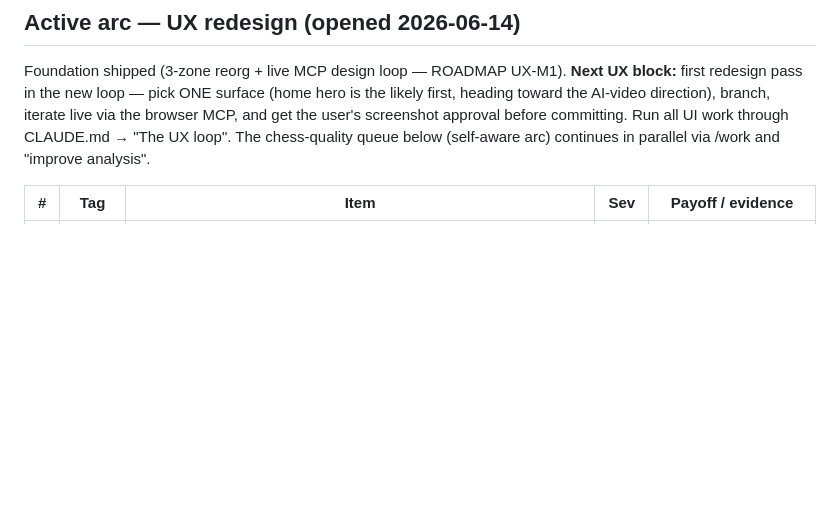
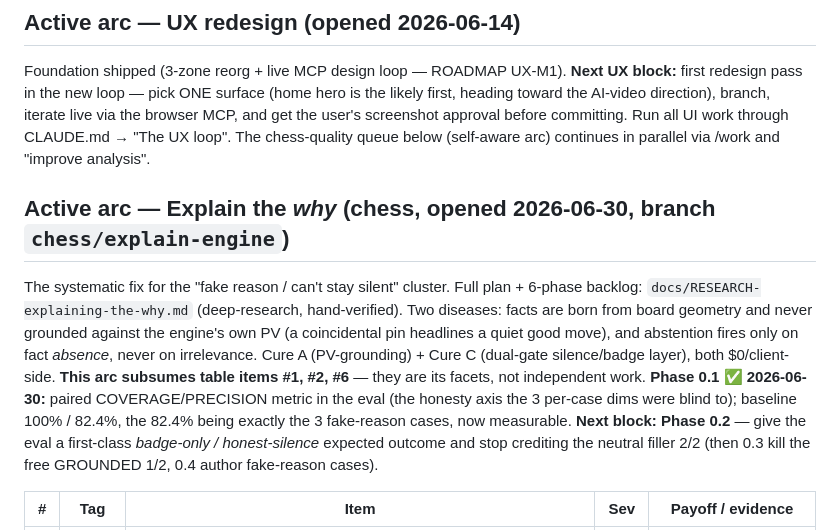
Before and after one commit to MalikAhed/stockthink, a Markdown page: self-improvement/docs/BACKLOG.md, the part around the change. Rendered like a GitHub page; blank space fills up the shorter version.

```diff
--- a/self-improvement/docs/BACKLOG.md
+++ b/self-improvement/docs/BACKLOG.md
@@ -15,6 +15,20 @@ live via the browser MCP, and get the user's screenshot approval before
 committing. Run all UI work through CLAUDE.md → "The UX loop". The chess-quality
 queue below (self-aware arc) continues in parallel via /work and "improve analysis".
 
+## Active arc — Explain the *why* (chess, opened 2026-06-30, branch `chess/explain-engine`)
+The systematic fix for the "fake reason / can't stay silent" cluster. Full plan +
+6-phase backlog: `docs/RESEARCH-explaining-the-why.md` (deep-research, hand-verified).
+Two diseases: facts are born from board geometry and never grounded against the
+engine's own PV (a coincidental pin headlines a quiet good move), and abstention
+fires only on fact *absence*, never on irrelevance. Cure A (PV-grounding) + Cure C
+(dual-gate silence/badge layer), both $0/client-side. **This arc subsumes table items
+#1, #2, #6** — they are its facets, not independent work.
+**Phase 0.1 ✅ 2026-06-30:** paired COVERAGE/PRECISION metric in the eval (the honesty
+axis the 3 per-case dims were blind to); baseline 100% / 82.4%, the 82.4% being exactly
+the 3 fake-reason cases, now measurable. **Next block: Phase 0.2** — give the eval a
+first-class *badge-only / honest-silence* expected outcome and stop crediting the
+neutral filler 2/2 (then 0.3 kill the free GROUNDED 1/2, 0.4 author fake-reason cases).
+
 | # | Tag | Item | Sev | Payoff / evidence |
 |---|---|---|---|---|
 | 1 | [T1] | **U2 deeper why-bad explanations** (self-improvement/improve/TODO.md TONIGHT block) — PV-based punishment narration; absorbs the last eval-v1 cluster: bad moves lead with regression platitudes instead of the concrete punishment (`opera-09-b5` C0/G1: says "falls behind in development", real cause Nxb5!; `blk-04-nxe5` C1/G1: regression lead buries the missed Nxd4) | S1 | CAUSAL 80.0% is now the weakest dimension by 11+ pts (G 91.2 · E 100.0, 2026-06-12r) |
```
Also changed, not shown: self-improvement/docs/RESEARCH-explaining-the-why.md (added, +364 -0 lines), self-improvement/docs/ROADMAP.md (+15 -1 lines).
